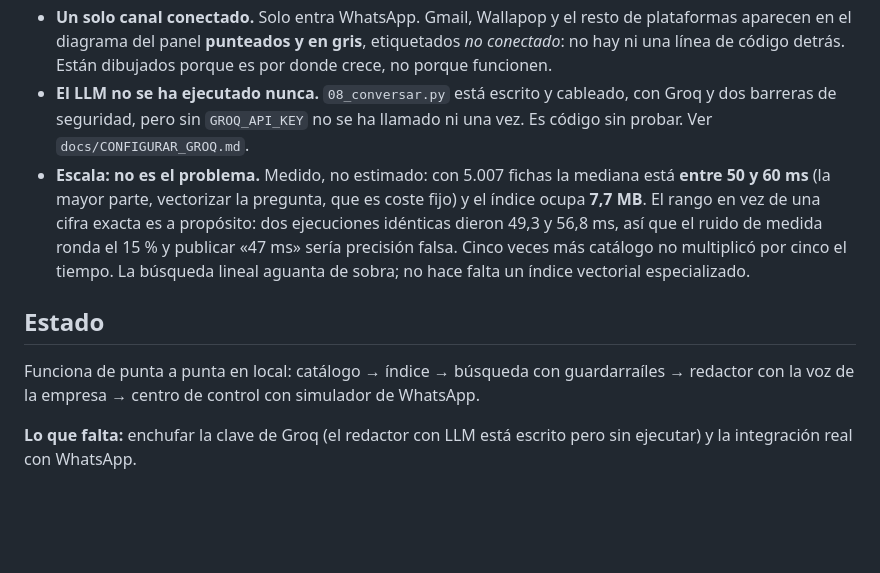
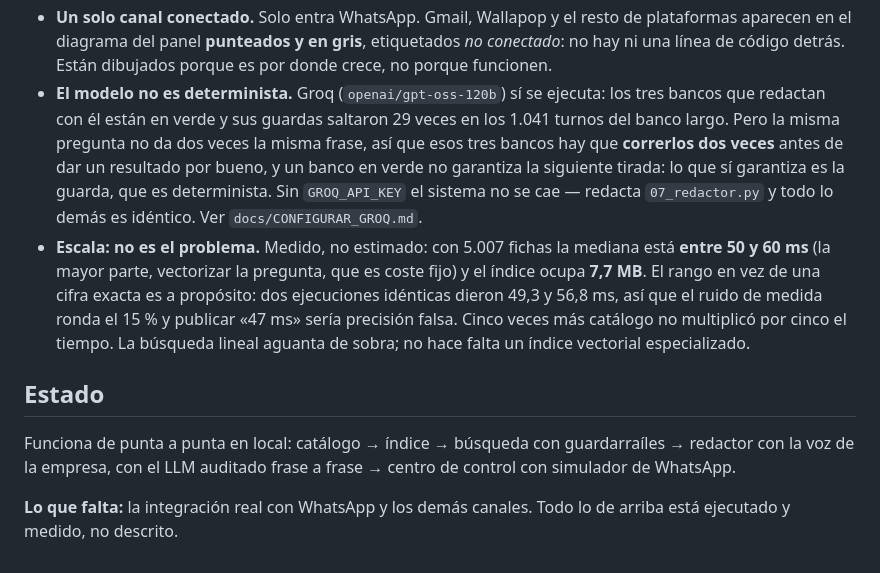
Before and after one commit to aulazaro28110-prog/VendIQ, a Markdown page: README.md, the part around the change. Drawn GitHub-style; blank space fills up the shorter version.

Commit message:
El README decia que el LLM no se habia ejecutado nunca, y no es verdad
Dos parrafos se habian quedado en la version de hace tres semanas y se
contradecian con el resto del propio fichero:

  Limites conocidos  «El LLM no se ha ejecutado nunca [...] es codigo sin probar»
  Estado             «Lo que falta: enchufar la clave de Groq»

vs. dos secciones mas arriba, en el mismo README:

  «los tres que redactan con el LLM no son deterministas, asi que se corren
   dos veces antes de dar un resultado por bueno»
  «no es una promesa del prompt: son guardas que se ejecutan, y saltaron 29
   veces en los 1.041 turnos del banco largo»

Es lo primero que lee un revisor y lo primero que le haria dudar del resto de
las cifras. El limite de verdad no es que el modelo no se haya llamado: es que
NO ES DETERMINISTA, y eso es lo que dice ahora el bullet, con la consecuencia
practica (correr esos tres bancos dos veces) y con lo que sigue siendo firme
—la guarda, que si lo es—. Y sin clave el sistema no se cae: redacta el
determinista y lo demas es identico.

Verificado contra salida/actividad.json: las cifras de la tabla de volumen
(930 conversaciones, 892 resueltas, 55,6 / 80,1 ms) cuadran exactas.

Co-Authored-By: Claude Opus 5 <noreply@anthropic.com>

```diff
--- a/README.md
+++ b/README.md
@@ -374,9 +374,13 @@ Salida en `salida/actividad.json`, que es lo que pinta la sección *Actividad* d
 - **Un solo canal conectado.** Solo entra WhatsApp. Gmail, Wallapop y el resto de plataformas
   aparecen en el diagrama del panel **punteados y en gris**, etiquetados *no conectado*: no hay
   ni una línea de código detrás. Están dibujados porque es por donde crece, no porque funcionen.
-- **El LLM no se ha ejecutado nunca.** `08_conversar.py` está escrito y cableado, con Groq y dos
-  barreras de seguridad, pero sin `GROQ_API_KEY` no se ha llamado ni una vez. Es código sin
-  probar. Ver `docs/CONFIGURAR_GROQ.md`.
+- **El modelo no es determinista.** Groq (`openai/gpt-oss-120b`) sí se ejecuta: los tres bancos
+  que redactan con él están en verde y sus guardas saltaron 29 veces en los 1.041 turnos del
+  banco largo. Pero la misma pregunta no da dos veces la misma frase, así que esos tres bancos
+  hay que **correrlos dos veces** antes de dar un resultado por bueno, y un banco en verde no
+  garantiza la siguiente tirada: lo que sí garantiza es la guarda, que es determinista. Sin
+  `GROQ_API_KEY` el sistema no se cae — redacta `07_redactor.py` y todo lo demás es idéntico.
+  Ver `docs/CONFIGURAR_GROQ.md`.
 - **Escala: no es el problema.** Medido, no estimado: con 5.007 fichas la mediana está
   **entre 50 y 60 ms** (la mayor parte, vectorizar la pregunta, que es coste fijo) y el índice
   ocupa **7,7 MB**. El rango en vez de una cifra exacta es a propósito: dos ejecuciones
@@ -387,7 +391,8 @@ Salida en `salida/actividad.json`, que es lo que pinta la sección *Actividad* d
 ## Estado
 
 Funciona de punta a punta en local: catálogo → índice → búsqueda con guardarraíles → redactor
-con la voz de la empresa → centro de control con simulador de WhatsApp.
+con la voz de la empresa, con el LLM auditado frase a frase → centro de control con simulador de
+WhatsApp.
 
-**Lo que falta:** enchufar la clave de Groq (el redactor con LLM está escrito pero sin ejecutar)
-y la integración real con WhatsApp.
+**Lo que falta:** la integración real con WhatsApp y los demás canales. Todo lo de arriba está
+ejecutado y medido, no descrito.
```
